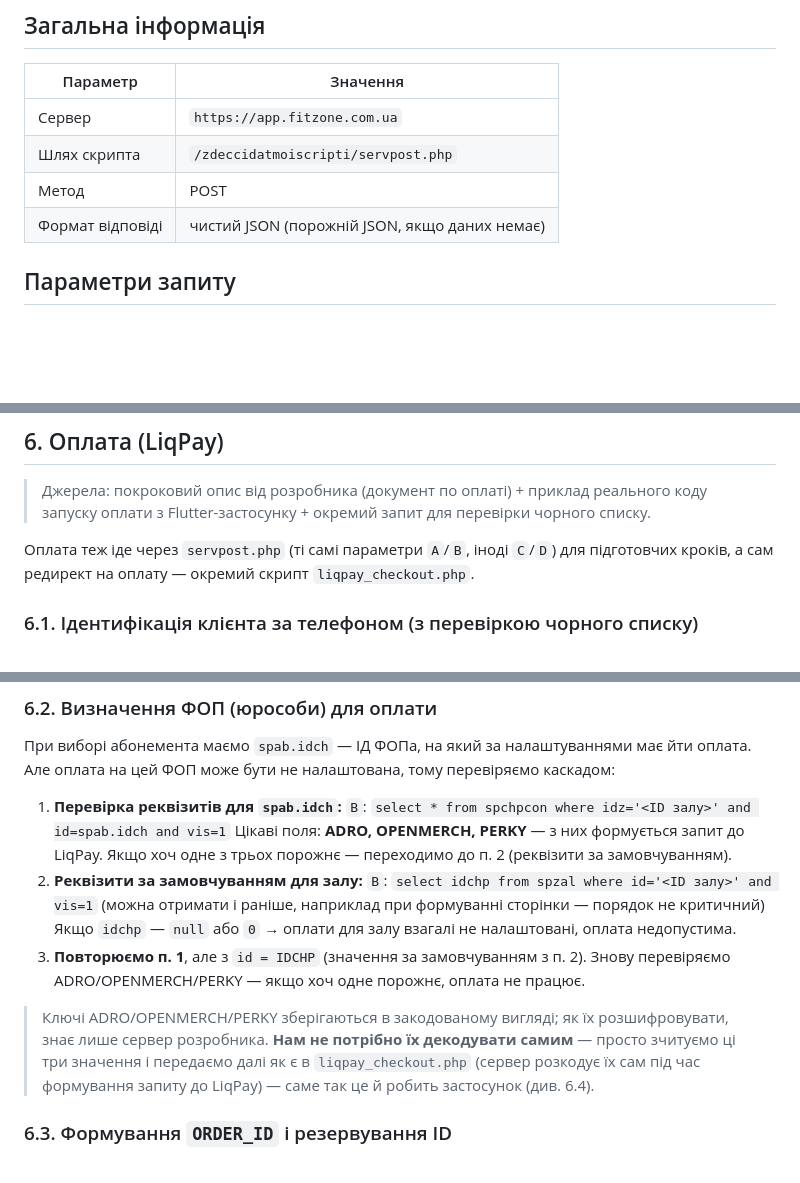
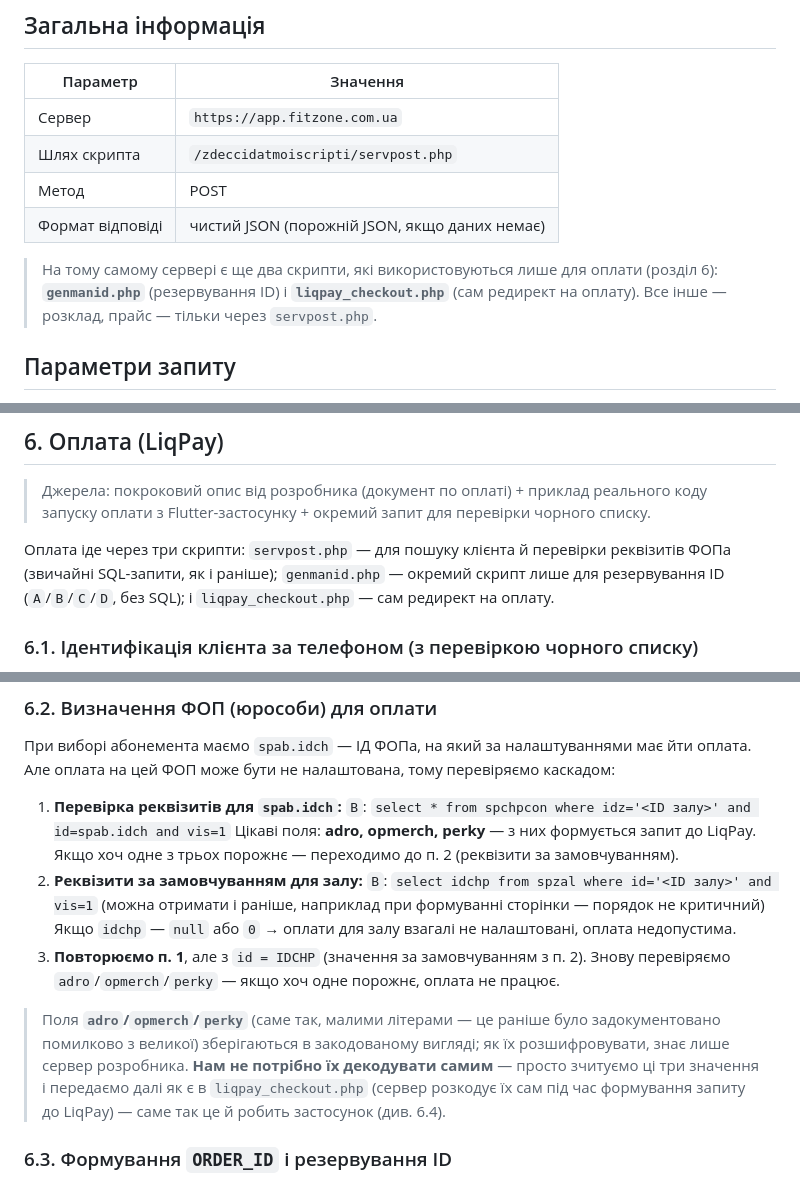
Before and after one commit to InychSp/Fitzone, a Markdown page: docs/04-api.md, 3 parts joined by grey strips. Rendered like a GitHub page; blank space fills up the shorter version.

Commit message:
docs: fix field casing (adro/opmerch/perky) and correct reservation script (genmanid.php)

```diff
--- a/docs/04-api.md
+++ b/docs/04-api.md
@@ -13,6 +13,11 @@
 | Шлях скрипта | `/zdeccidatmoiscripti/servpost.php` |
 | Метод | POST |
 | Формат відповіді | чистий JSON (порожній JSON, якщо даних немає) |
+
+> На тому самому сервері є ще два скрипти, які використовуються лише
+> для оплати (розділ 6): **`genmanid.php`** (резервування ID) і
+> **`liqpay_checkout.php`** (сам редирект на оплату). Все інше —
+> розклад, прайс — тільки через `servpost.php`.
 
 ## Параметри запиту
 
@@ -309,9 +314,10 @@ API (`nameapp`) все одно неправильна/незрозуміла,
 > приклад реального коду запуску оплати з Flutter-застосунку +
 > окремий запит для перевірки чорного списку.
 
-Оплата теж іде через `servpost.php` (ті самі параметри `A`/`B`, іноді
-`C`/`D`) для підготовчих кроків, а сам редирект на оплату — окремий
-скрипт `liqpay_checkout.php`.
+Оплата іде через три скрипти: `servpost.php` — для пошуку клієнта й
+перевірки реквізитів ФОПа (звичайні SQL-запити, як і раніше);
+`genmanid.php` — окремий скрипт лише для резервування ID (`A`/`B`/`C`/`D`,
+без SQL); і `liqpay_checkout.php` — сам редирект на оплату.
 
 ### 6.1. Ідентифікація клієнта за телефоном (з перевіркою чорного списку)
 
@@ -363,7 +369,7 @@ WHERE tel = '<введений номер телефону>' AND vis = 1
 
 1. **Перевірка реквізитів для `spab.idch`:**
    `B`: `select * from spchpcon where idz='<ID залу>' and id=spab.idch and vis=1`
-   Цікаві поля: **ADRO, OPENMERCH, PERKY** — з них формується запит
+   Цікаві поля: **adro, opmerch, perky** — з них формується запит
    до LiqPay. Якщо хоч одне з трьох порожнє — переходимо до п. 2
    (реквізити за замовчуванням).
 2. **Реквізити за замовчуванням для залу:**
@@ -373,15 +379,16 @@ WHERE tel = '<введений номер телефону>' AND vis = 1
    Якщо `idchp` — `null` або `0` → оплати для залу взагалі не
    налаштовані, оплата недопустима.
 3. **Повторюємо п. 1**, але з `id = IDCHP` (значення за замовчуванням
-   з п. 2). Знову перевіряємо ADRO/OPENMERCH/PERKY — якщо хоч одне
+   з п. 2). Знову перевіряємо `adro`/`opmerch`/`perky` — якщо хоч одне
    порожнє, оплата не працює.
 
-> Ключі ADRO/OPENMERCH/PERKY зберігаються в закодованому вигляді;
-> як їх розшифровувати, знає лише сервер розробника. **Нам не
-> потрібно їх декодувати самим** — просто зчитуємо ці три значення
-> і передаємо далі як є в `liqpay_checkout.php` (сервер розкодує їх
-> сам під час формування запиту до LiqPay) — саме так це й робить
-> застосунок (див. 6.4).
+> Поля **`adro`/`opmerch`/`perky`** (саме так, малими літерами — це
+> раніше було задокументовано помилково з великої) зберігаються в
+> закодованому вигляді; як їх розшифровувати, знає лише сервер
+> розробника. **Нам не потрібно їх декодувати самим** — просто
+> зчитуємо ці три значення і передаємо далі як є в
+> `liqpay_checkout.php` (сервер розкодує їх сам під час формування
+> запиту до LiqPay) — саме так це й робить застосунок (див. 6.4).
 
 ### 6.3. Формування `ORDER_ID` і резервування ID
 
```
Also changed, not shown: other parts of docs/04-api.md (+2 -1 lines).
